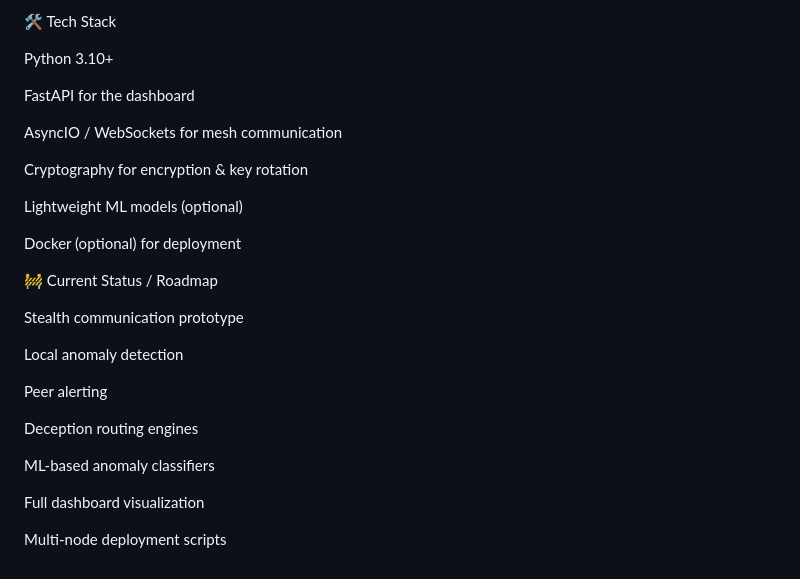
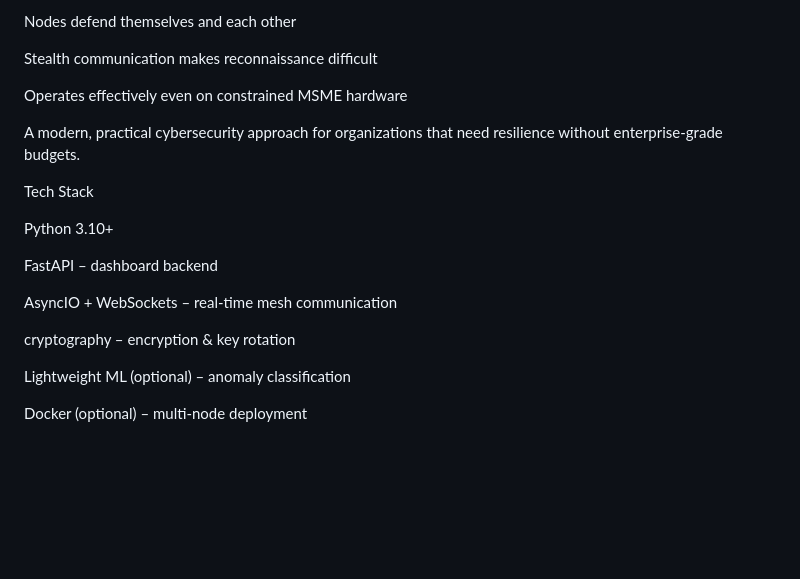
Before and after one commit to Zahraaabidha/stealthmesh, a Markdown page: README.md, the part around one of its changes. Rendered like a GitHub page; blank space fills up the shorter version.

```diff
--- a/README.md
+++ b/README.md
@@ -100,30 +96,22 @@ A perfect fit for MSMEs seeking high resilience at low cost.
 
-🛠️ Tech Stack
+Nodes defend themselves and each other
+
+Stealth communication makes reconnaissance difficult
+
+Operates effectively even on constrained MSME hardware
+
+A modern, practical cybersecurity approach for organizations that need resilience without enterprise-grade budgets.
+
+Tech Stack
 
 Python 3.10+
 
-FastAPI for the dashboard
+FastAPI – dashboard backend
 
-AsyncIO / WebSockets for mesh communication
+AsyncIO + WebSockets – real-time mesh communication
 
-Cryptography for encryption & key rotation
+cryptography – encryption & key rotation
 
-Lightweight ML models (optional)
+Lightweight ML (optional) – anomaly classification
 
-Docker (optional) for deployment
-
-🚧 Current Status / Roadmap
-
- Stealth communication prototype
-
- Local anomaly detection
-
- Peer alerting
-
- Deception routing engines
-
- ML-based anomaly classifiers
-
- Full dashboard visualization
-
- Multi-node deployment scripts
+Docker (optional) – multi-node deployment
```
Also changed, not shown: other parts of README.md (+40 -44 lines).
